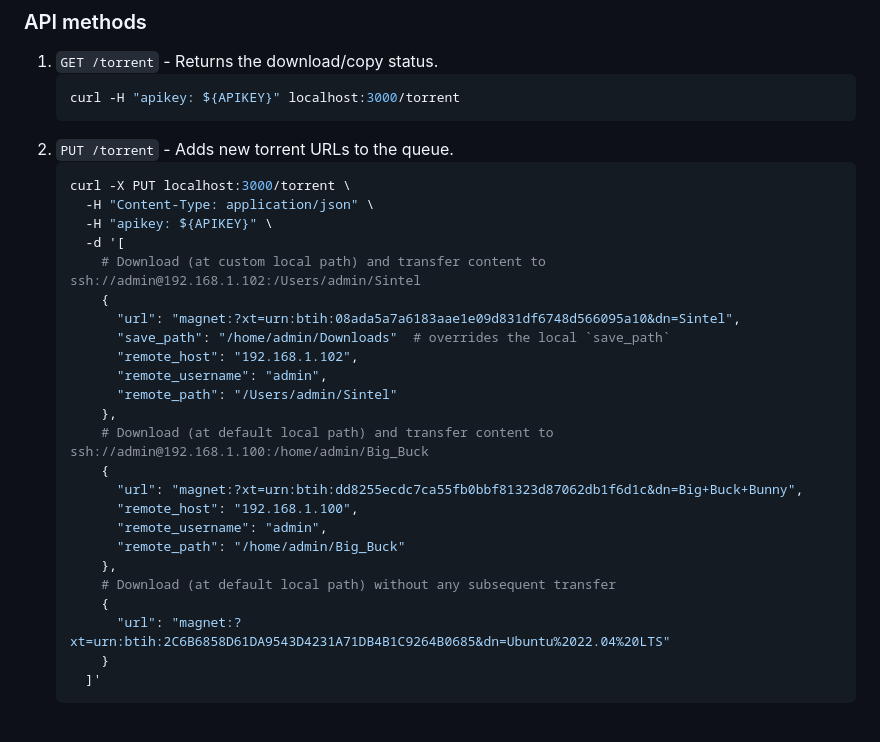
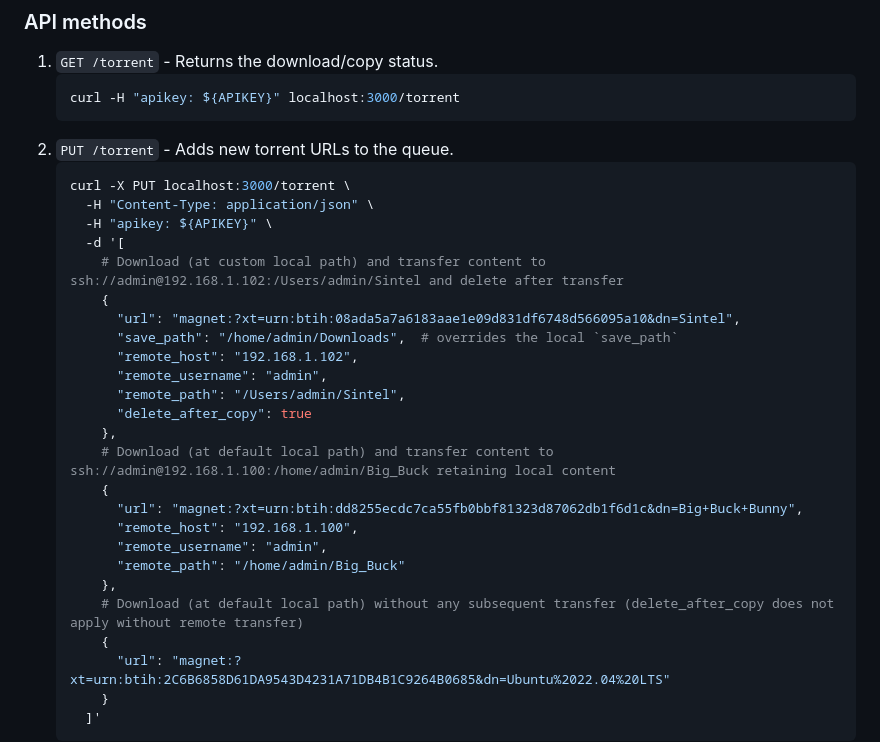
Before and after one commit to thevickypedia/RuTorrent, a Markdown page: README.md, the part around the change. Drawn GitHub-style; blank space fills up the shorter version.

Commit message:
docs: Update README.md

```diff
--- a/README.md
+++ b/README.md
@@ -89,22 +89,23 @@ ssh user@receiver_ip
       -H "Content-Type: application/json" \
       -H "apikey: ${APIKEY}" \
       -d '[
-	    # Download (at custom local path) and transfer content to ssh://admin@192.168.1.102:/Users/admin/Sintel
+	    # Download (at custom local path) and transfer content to ssh://admin@192.168.1.102:/Users/admin/Sintel and delete after transfer
         {
           "url": "magnet:?xt=urn:btih:08ada5a7a6183aae1e09d831df6748d566095a10&dn=Sintel",
-          "save_path": "/home/admin/Downloads"  # overrides the local `save_path`
+          "save_path": "/home/admin/Downloads",  # overrides the local `save_path`
           "remote_host": "192.168.1.102",
           "remote_username": "admin",
-          "remote_path": "/Users/admin/Sintel"
+          "remote_path": "/Users/admin/Sintel",
+          "delete_after_copy": true
         },
-        # Download (at default local path) and transfer content to ssh://admin@192.168.1.100:/home/admin/Big_Buck
+        # Download (at default local path) and transfer content to ssh://admin@192.168.1.100:/home/admin/Big_Buck retaining local content
         {
           "url": "magnet:?xt=urn:btih:dd8255ecdc7ca55fb0bbf81323d87062db1f6d1c&dn=Big+Buck+Bunny",
           "remote_host": "192.168.1.100",
           "remote_username": "admin",
           "remote_path": "/home/admin/Big_Buck"
         },
-	    # Download (at default local path) without any subsequent transfer
+	    # Download (at default local path) without any subsequent transfer (delete_after_copy does not apply without remote transfer)
         {
           "url": "magnet:?xt=urn:btih:2C6B6858D61DA9543D4231A71DB4B1C9264B0685&dn=Ubuntu%2022.04%20LTS"
         }
```
